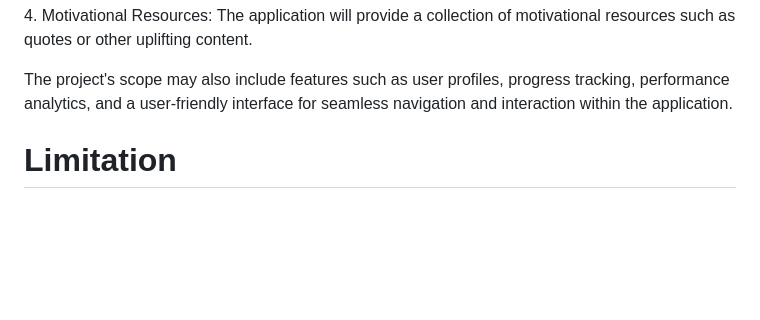
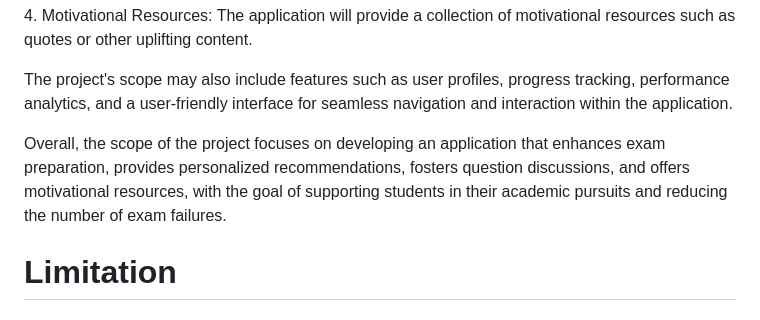
Before and after one commit to Solution-G/Exam-Overflow, a Markdown page: exam_overflow/README.md, the part around the change. Rendered like a GitHub page; blank space fills up the shorter version.

```diff
--- a/exam_overflow/README.md
+++ b/exam_overflow/README.md
@@ -69,7 +69,7 @@
 
 <p>The project's scope may also include features such as user profiles, progress tracking, performance analytics, and a user-friendly interface for seamless navigation and interaction within the application.</p>
 
-
+<p>Overall, the scope of the project focuses on developing an application that enhances exam preparation, provides personalized recommendations, fosters question discussions, and offers motivational resources, with the goal of supporting students in their academic pursuits and reducing the number of exam failures.</p>
 
 
 
```
